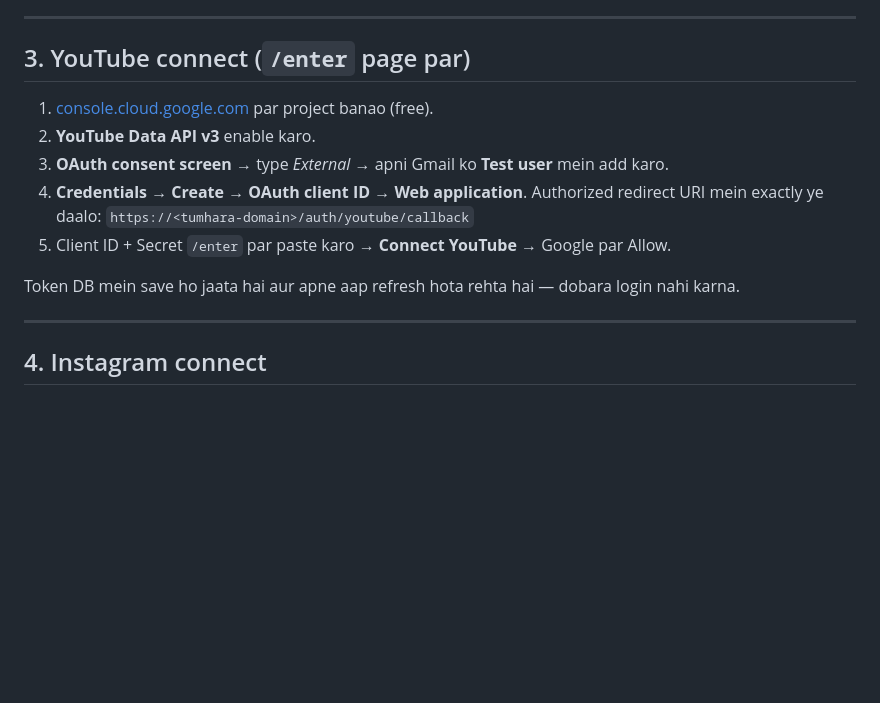
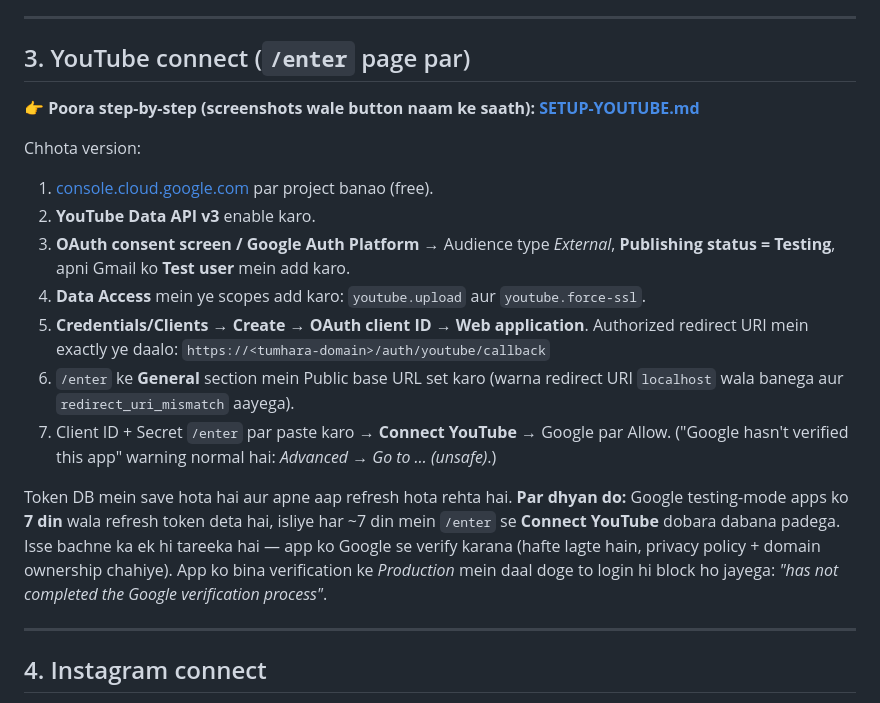
Before and after one commit to pankaj-pkj/Smart_tube, a Markdown page: README.md, the part around the change. GitHub-like rendering; blank space fills up the shorter version.

```diff
--- a/README.md
+++ b/README.md
@@ -129,15 +129,29 @@ docker run -d --restart always -p 8000:8000 \
 
 ## 3. YouTube connect (`/enter` page par)
 
+👉 **Poora step-by-step (screenshots wale button naam ke saath): [SETUP-YOUTUBE.md](SETUP-YOUTUBE.md)**
+
+Chhota version:
+
 1. [console.cloud.google.com](https://console.cloud.google.com) par project banao (free).
 2. **YouTube Data API v3** enable karo.
-3. **OAuth consent screen** → type *External* → apni Gmail ko **Test user** mein add karo.
-4. **Credentials → Create → OAuth client ID → Web application**.
+3. **OAuth consent screen / Google Auth Platform** → Audience type *External*,
+   **Publishing status = Testing**, apni Gmail ko **Test user** mein add karo.
+4. **Data Access** mein ye scopes add karo: `youtube.upload` aur `youtube.force-ssl`.
+5. **Credentials/Clients → Create → OAuth client ID → Web application**.
    Authorized redirect URI mein exactly ye daalo:
    `https://<tumhara-domain>/auth/youtube/callback`
-5. Client ID + Secret `/enter` par paste karo → **Connect YouTube** → Google par Allow.
+6. `/enter` ke **General** section mein Public base URL set karo (warna redirect URI
+   `localhost` wala banega aur `redirect_uri_mismatch` aayega).
+7. Client ID + Secret `/enter` par paste karo → **Connect YouTube** → Google par Allow.
+   ("Google hasn't verified this app" warning normal hai: *Advanced → Go to … (unsafe)*.)
 
-Token DB mein save ho jaata hai aur apne aap refresh hota rehta hai — dobara login nahi karna.
+Token DB mein save hota hai aur apne aap refresh hota rehta hai. **Par dhyan do:** Google
+testing-mode apps ko **7 din** wala refresh token deta hai, isliye har ~7 din mein
+`/enter` se **Connect YouTube** dobara dabana padega. Isse bachne ka ek hi tareeka hai —
+app ko Google se verify karana (hafte lagte hain, privacy policy + domain ownership
+chahiye). App ko bina verification ke *Production* mein daal doge to login hi block ho
+jayega: *"has not completed the Google verification process"*.
 
 ---
 
```
Also changed, not shown: SETUP-YOUTUBE.md (added, +152 -0 lines).
